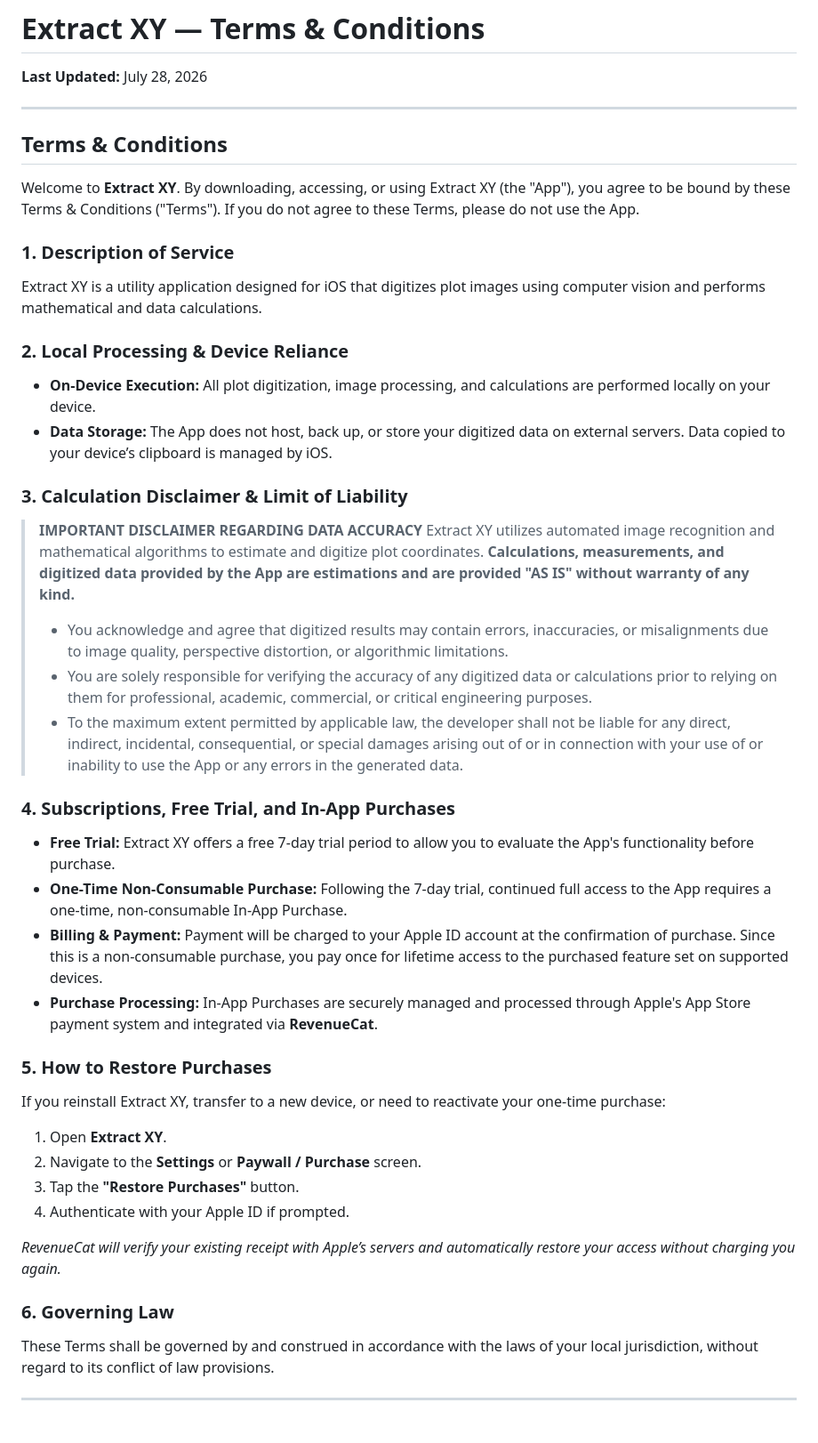
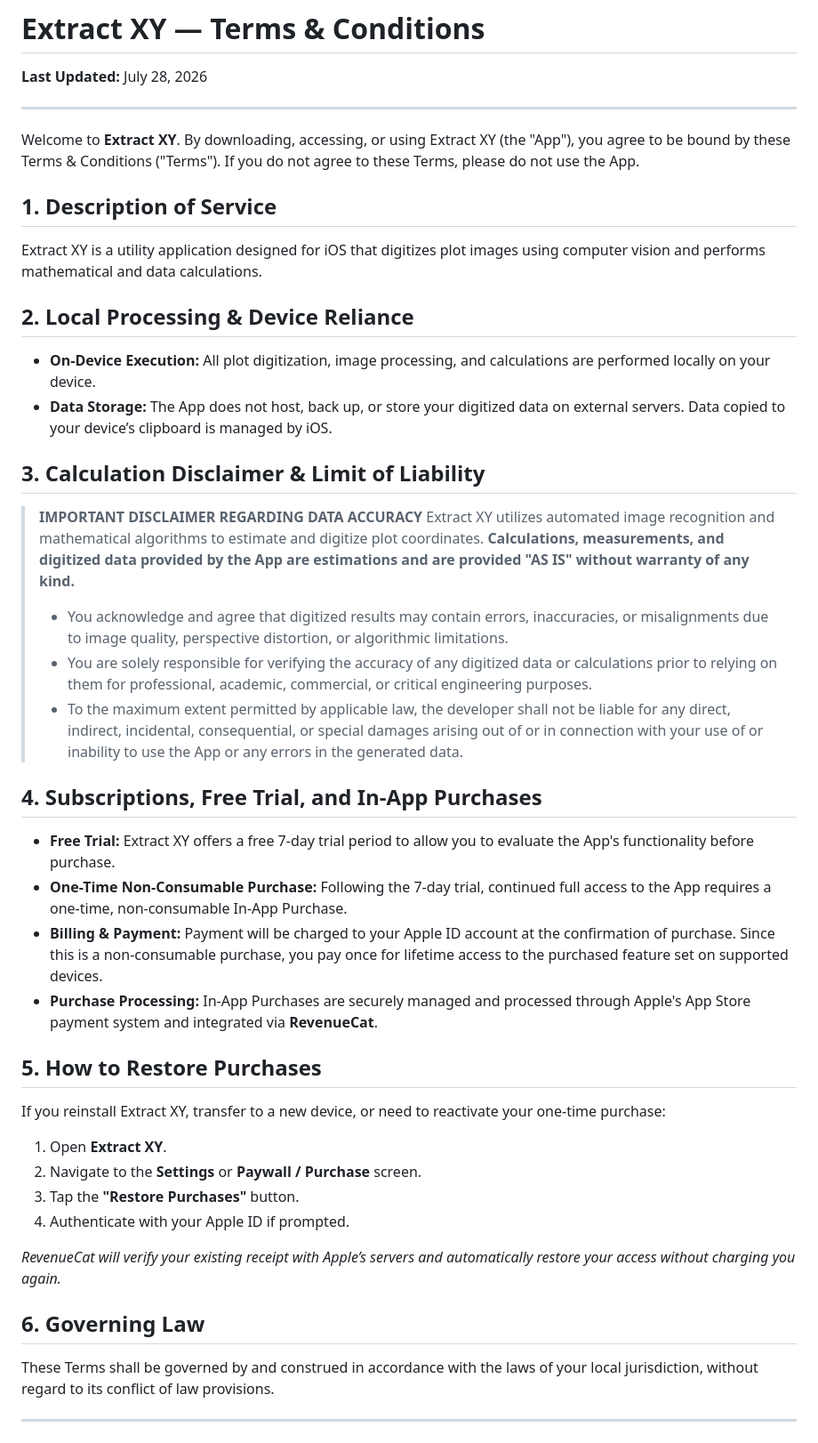
Before and after one commit to jtonouchi/ExtractXY, a Markdown page: terms.md, the part around the change. Shown at 89% size. GitHub-like rendering.

Commit message:
Update terms.md
modify text

```diff
--- a/terms.md
+++ b/terms.md
@@ -6,18 +6,16 @@
 
 ---
 
-## Terms & Conditions
-
 Welcome to **Extract XY**. By downloading, accessing, or using Extract XY (the "App"), you agree to be bound by these Terms & Conditions ("Terms"). If you do not agree to these Terms, please do not use the App.
 
-### 1. Description of Service
+## 1. Description of Service
 Extract XY is a utility application designed for iOS that digitizes plot images using computer vision and performs mathematical and data calculations.
 
-### 2. Local Processing & Device Reliance
+## 2. Local Processing & Device Reliance
 * **On-Device Execution:** All plot digitization, image processing, and calculations are performed locally on your device.
 * **Data Storage:** The App does not host, back up, or store your digitized data on external servers. Data copied to your device’s clipboard is managed by iOS.
 
-### 3. Calculation Disclaimer & Limit of Liability
+## 3. Calculation Disclaimer & Limit of Liability
 > **IMPORTANT DISCLAIMER REGARDING DATA ACCURACY**
 > Extract XY utilizes automated image recognition and mathematical algorithms to estimate and digitize plot coordinates. **Calculations, measurements, and digitized data provided by the App are estimations and are provided "AS IS" without warranty of any kind.**
 >
@@ -25,13 +23,13 @@ Extract XY is a utility application designed for iOS that digitizes plot images
 > * You are solely responsible for verifying the accuracy of any digitized data or calculations prior to relying on them for professional, academic, commercial, or critical engineering purposes.
 > * To the maximum extent permitted by applicable law, the developer shall not be liable for any direct, indirect, incidental, consequential, or special damages arising out of or in connection with your use of or inability to use the App or any errors in the generated data.
 
-### 4. Subscriptions, Free Trial, and In-App Purchases
+## 4. Subscriptions, Free Trial, and In-App Purchases
 * **Free Trial:** Extract XY offers a free 7-day trial period to allow you to evaluate the App's functionality before purchase.
 * **One-Time Non-Consumable Purchase:** Following the 7-day trial, continued full access to the App requires a one-time, non-consumable In-App Purchase.
 * **Billing & Payment:** Payment will be charged to your Apple ID account at the confirmation of purchase. Since this is a non-consumable purchase, you pay once for lifetime access to the purchased feature set on supported devices.
 * **Purchase Processing:** In-App Purchases are securely managed and processed through Apple's App Store payment system and integrated via **RevenueCat**.
 
-### 5. How to Restore Purchases
+## 5. How to Restore Purchases
 If you reinstall Extract XY, transfer to a new device, or need to reactivate your one-time purchase:
 1. Open **Extract XY**.
 2. Navigate to the **Settings** or **Paywall / Purchase** screen.
@@ -40,7 +38,7 @@ If you reinstall Extract XY, transfer to a new device, or need to reactivate you
 
 *RevenueCat will verify your existing receipt with Apple’s servers and automatically restore your access without charging you again.*
 
-### 6. Governing Law
+## 6. Governing Law
 These Terms shall be governed by and construed in accordance with the laws of your local jurisdiction, without regard to its conflict of law provisions.
 
 ---
```
